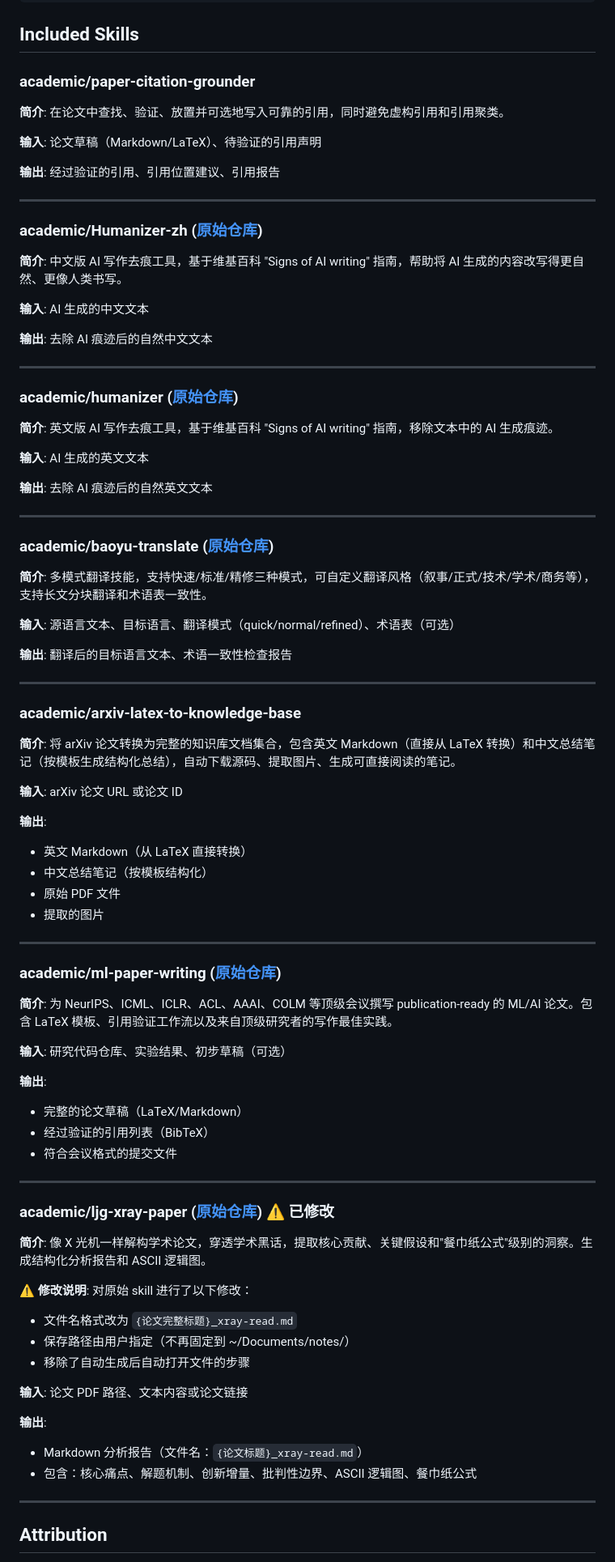
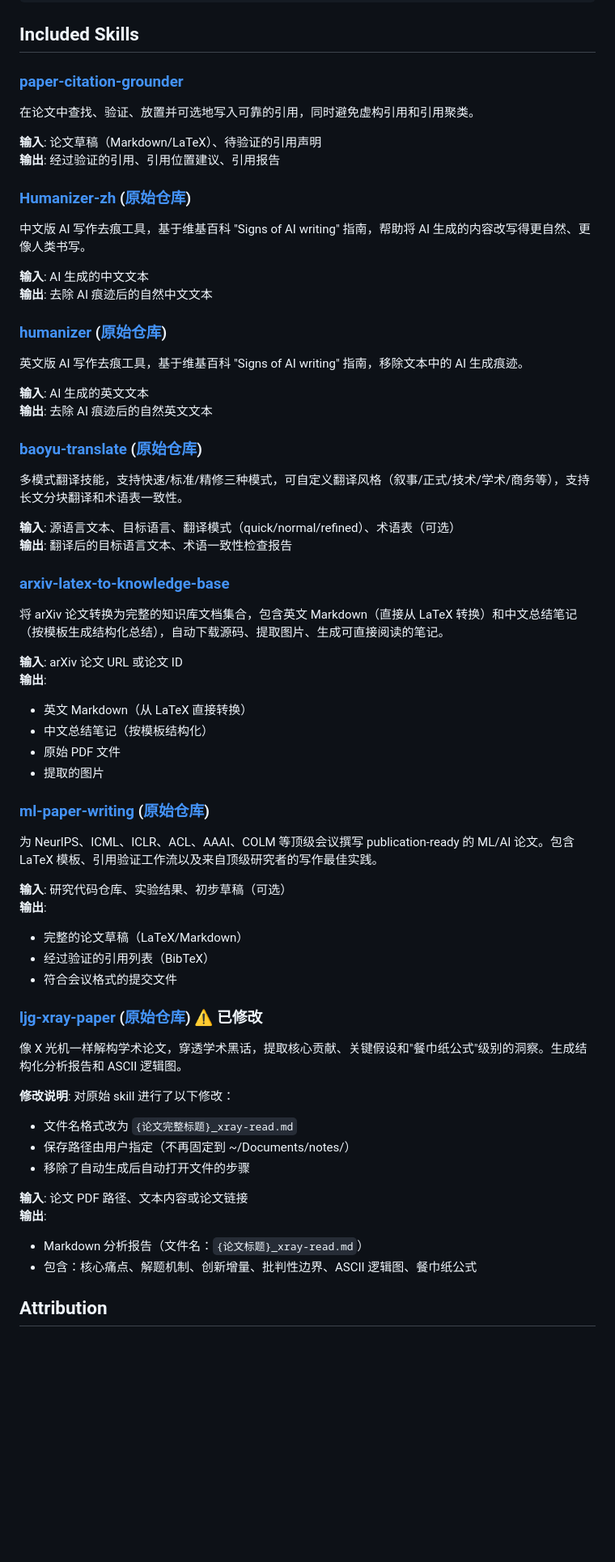
Before and after one commit to RockyChen0205/rocky-skills, a Markdown page: README.md, the part around one of its changes. Shown at 81% size. Drawn GitHub-style; blank space fills up the shorter version.

Commit message:
Refactor README: improve skill listing format
- Remove separator lines between skills
- Use ### headers for each skill with links to repo location
- Keep original repo links in parentheses
- Add usage notes at bottom: skills are frameworks that need tuning

```diff
--- a/README.md
+++ b/README.md
@@ -22,82 +22,61 @@
 
 ## Included Skills
 
-### academic/paper-citation-grounder
-**简介**: 在论文中查找、验证、放置并可选地写入可靠的引用，同时避免虚构引用和引用聚类。
+### [paper-citation-grounder](./academic/paper-citation-grounder/)
+在论文中查找、验证、放置并可选地写入可靠的引用，同时避免虚构引用和引用聚类。
 
 **输入**: 论文草稿（Markdown/LaTeX）、待验证的引用声明
-
 **输出**: 经过验证的引用、引用位置建议、引用报告
 
----
-
-### academic/Humanizer-zh ([原始仓库](https://github.com/op7418/Humanizer-zh))
-**简介**: 中文版 AI 写作去痕工具，基于维基百科 "Signs of AI writing" 指南，帮助将 AI 生成的内容改写得更自然、更像人类书写。
+### [Humanizer-zh](./academic/Humanizer-zh/) ([原始仓库](https://github.com/op7418/Humanizer-zh))
+中文版 AI 写作去痕工具，基于维基百科 "Signs of AI writing" 指南，帮助将 AI 生成的内容改写得更自然、更像人类书写。
 
 **输入**: AI 生成的中文文本
-
 **输出**: 去除 AI 痕迹后的自然中文文本
 
----
-
-### academic/humanizer ([原始仓库](https://github.com/blader/humanizer))
-**简介**: 英文版 AI 写作去痕工具，基于维基百科 "Signs of AI writing" 指南，移除文本中的 AI 生成痕迹。
+### [humanizer](./academic/humanizer/) ([原始仓库](https://github.com/blader/humanizer))
+英文版 AI 写作去痕工具，基于维基百科 "Signs of AI writing" 指南，移除文本中的 AI 生成痕迹。
 
 **输入**: AI 生成的英文文本
-
 **输出**: 去除 AI 痕迹后的自然英文文本
 
----
-
-### academic/baoyu-translate ([原始仓库](https://github.com/JimLiu/baoyu-skills))
-**简介**: 多模式翻译技能，支持快速/标准/精修三种模式，可自定义翻译风格（叙事/正式/技术/学术/商务等），支持长文分块翻译和术语表一致性。
+### [baoyu-translate](./academic/baoyu-translate/) ([原始仓库](https://github.com/JimLiu/baoyu-skills))
+多模式翻译技能，支持快速/标准/精修三种模式，可自定义翻译风格（叙事/正式/技术/学术/商务等），支持长文分块翻译和术语表一致性。
 
 **输入**: 源语言文本、目标语言、翻译模式（quick/normal/refined）、术语表（可选）
-
 **输出**: 翻译后的目标语言文本、术语一致性检查报告
 
----
-
-### academic/arxiv-latex-to-knowledge-base
-**简介**: 将 arXiv 论文转换为完整的知识库文档集合，包含英文 Markdown（直接从 LaTeX 转换）和中文总结笔记（按模板生成结构化总结），自动下载源码、提取图片、生成可直接阅读的笔记。
+### [arxiv-latex-to-knowledge-base](./academic/arxiv-latex-to-knowledge-base/)
+将 arXiv 论文转换为完整的知识库文档集合，包含英文 Markdown（直接从 LaTeX 转换）和中文总结笔记（按模板生成结构化总结），自动下载源码、提取图片、生成可直接阅读的笔记。
 
 **输入**: arXiv 论文 URL 或论文 ID
-
 **输出**:
 - 英文 Markdown（从 LaTeX 直接转换）
 - 中文总结笔记（按模板结构化）
 - 原始 PDF 文件
 - 提取的图片
 
----
-
-### academic/ml-paper-writing ([原始仓库](https://github.com/Orchestra-Research/AI-Research-SKILLs/tree/main/20-ml-paper-writing))
-**简介**: 为 NeurIPS、ICML、ICLR、ACL、AAAI、COLM 等顶级会议撰写 publication-ready 的 ML/AI 论文。包含 LaTeX 模板、引用验证工作流以及来自顶级研究者的写作最佳实践。
+### [ml-paper-writing](./academic/ml-paper-writing/) ([原始仓库](https://github.com/Orchestra-Research/AI-Research-SKILLs/tree/main/20-ml-paper-writing))
+为 NeurIPS、ICML、ICLR、ACL、AAAI、COLM 等顶级会议撰写 publication-ready 的 ML/AI 论文。包含 LaTeX 模板、引用验证工作流以及来自顶级研究者的写作最佳实践。
 
 **输入**: 研究代码仓库、实验结果、初步草稿（可选）
-
 **输出**:
 - 完整的论文草稿（LaTeX/Markdown）
 - 经过验证的引用列表（BibTeX）
 - 符合会议格式的提交文件
 
----
+### [ljg-xray-paper](./academic/ljg-xray-paper/) ([原始仓库](https://github.com/lijigang/ljg-skill-xray-paper)) ⚠️ 已修改
+像 X 光机一样解构学术论文，穿透学术黑话，提取核心贡献、关键假设和"餐巾纸公式"级别的洞察。生成结构化分析报告和 ASCII 逻辑图。
 
-### academic/ljg-xray-paper ([原始仓库](https://github.com/lijigang/ljg-skill-xray-paper)) ⚠️ **已修改**
-**简介**: 像 X 光机一样解构学术论文，穿透学术黑话，提取核心贡献、关键假设和"餐巾纸公式"级别的洞察。生成结构化分析报告和 ASCII 逻辑图。
-
-**⚠️ 修改说明**: 对原始 skill 进行了以下修改：
+**修改说明**: 对原始 skill 进行了以下修改：
 - 文件名格式改为 `{论文完整标题}_xray-read.md`
 - 保存路径由用户指定（不再固定到 ~/Documents/notes/）
 - 移除了自动生成后自动打开文件的步骤
 
 **输入**: 论文 PDF 路径、文本内容或论文链接
-
 **输出**:
 - Markdown 分析报告（文件名：`{论文标题}_xray-read.md`）
 - 包含：核心痛点、解题机制、创新增量、批判性边界、ASCII 逻辑图、餐巾纸公式
-
----
 
 ## Attribution
 
```
Also changed, not shown: other parts of README.md (+9 -0 lines).
